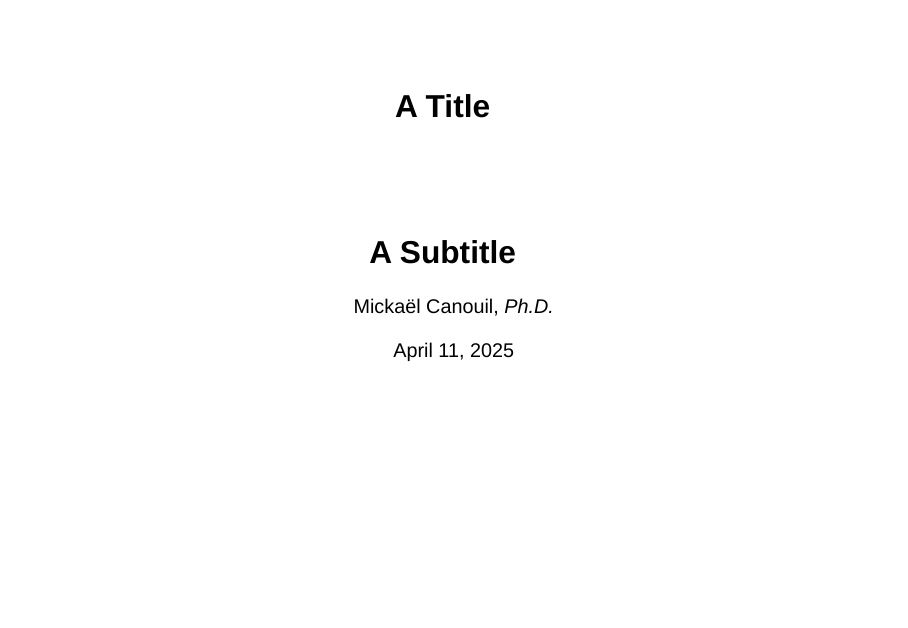
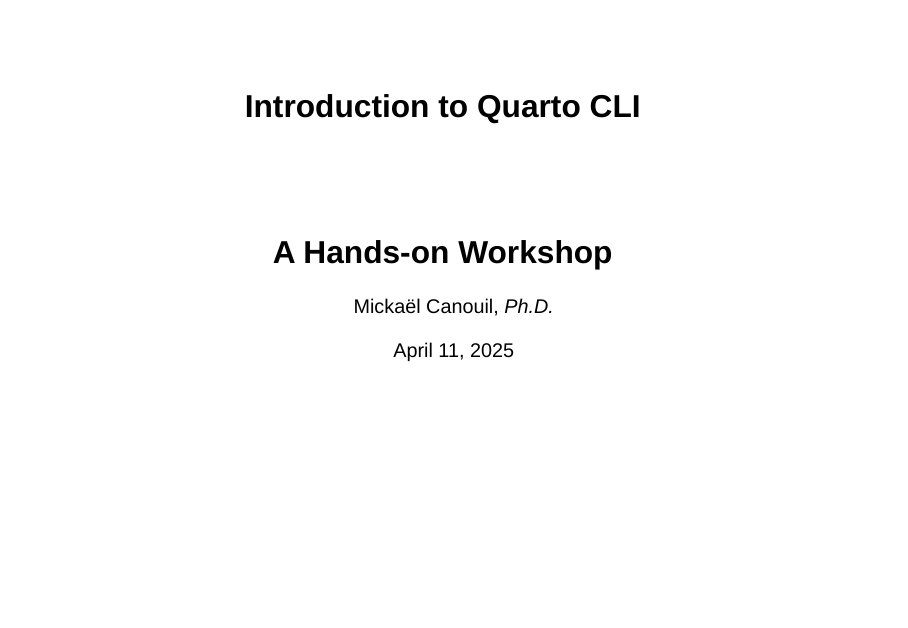
Before and after one commit to mcanouil/mastering-quarto-cli, a Quarto document (index.qmd): page 1 of 4. Rendered offline with R 4.5, knitr and Pandoc in place of Quarto, with nearby package versions; drawn as Slidy slides in place of the format the file asks for.

Commit message:
chore: tweak title slide

```diff
--- a/index.qmd
+++ b/index.qmd
@@ -1,10 +1,9 @@
 ---
-title: "A Title"
-subtitle: "A Subtitle"
+title: "Introduction to Quarto CLI"
+subtitle: "A Hands-on Workshop"
 author: "Mickaël Canouil, *Ph.D.*"
-institute: "Freelance"
+institute: "Physalia Courses"
 date: today
-embed-resources: false
 format: coeos-revealjs
 ---
 
```
